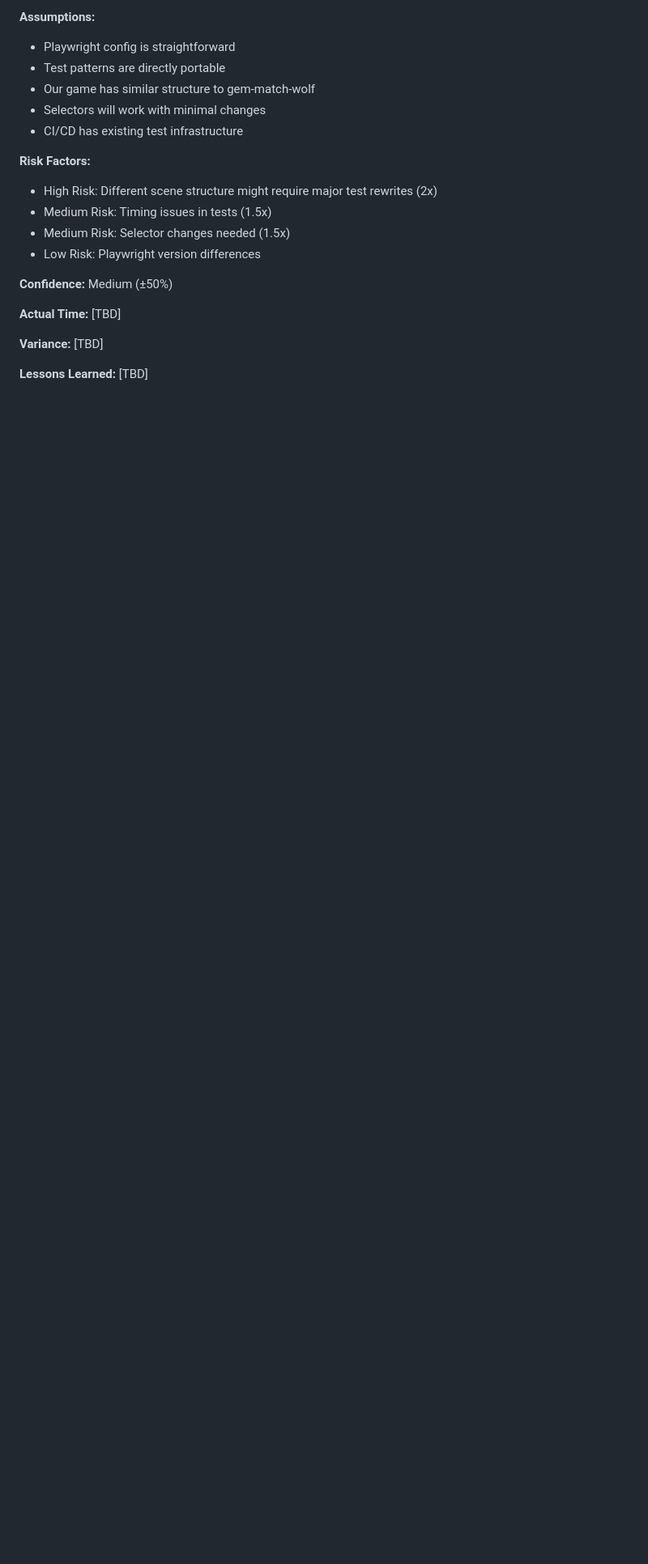
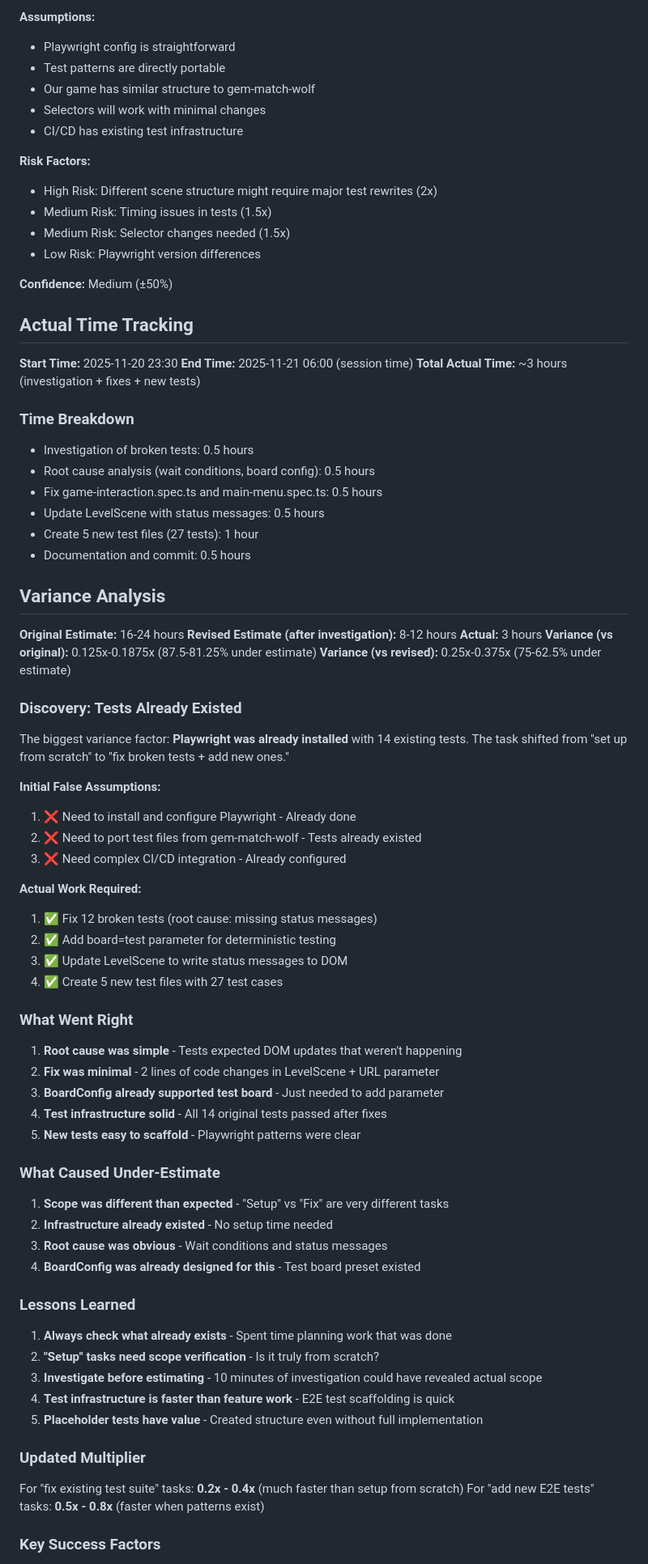
Before and after one commit to ehalsey/phaser-match3, a Markdown page: docs/estimation-tracking.md, the part around one of its changes. Shown at 81% size. Rendered like a GitHub page; blank space fills up the shorter version.

Commit message:
docs: update Issue #6 actual time and variance analysis
- Actual time: 3 hours (vs 16-24h estimate)
- Variance: 0.125x-0.1875x (tasks took 12.5-18.75% of estimated time)
- Key finding: Tests already existed, just needed fixing
- Added 27 new test cases, 34/41 tests passing (83%)

🤖 Generated with [Claude Code](https://claude.com/claude-code)

Co-Authored-By: Claude <noreply@anthropic.com>

```diff
--- a/docs/estimation-tracking.md
+++ b/docs/estimation-tracking.md
@@ -249,8 +249,70 @@ For similar "copy and adapt localStorage code" tasks: **0.25x - 0.5x** (tasks ta
 
 **Confidence:** Medium (±50%)
 
-**Actual Time:** [TBD]
+## Actual Time Tracking
 
-**Variance:** [TBD]
+**Start Time:** 2025-11-20 23:30
+**End Time:** 2025-11-21 06:00 (session time)
+**Total Actual Time:** ~3 hours (investigation + fixes + new tests)
 
-**Lessons Learned:** [TBD]
+### Time Breakdown
+- Investigation of broken tests: 0.5 hours
+- Root cause analysis (wait conditions, board config): 0.5 hours
+- Fix game-interaction.spec.ts and main-menu.spec.ts: 0.5 hours
+- Update LevelScene with status messages: 0.5 hours
+- Create 5 new test files (27 tests): 1 hour
+- Documentation and commit: 0.5 hours
+
+## Variance Analysis
+
+**Original Estimate:** 16-24 hours
+**Revised Estimate (after investigation):** 8-12 hours
+**Actual:** 3 hours
+**Variance (vs original):** 0.125x-0.1875x (87.5-81.25% under estimate)
+**Variance (vs revised):** 0.25x-0.375x (75-62.5% under estimate)
+
+### Discovery: Tests Already Existed
+
+The biggest variance factor: **Playwright was already installed** with 14 existing tests. The task shifted from "set up from scratch" to "fix broken tests + add new ones."
+
+**Initial False Assumptions:**
+1. ❌ Need to install and configure Playwright - Already done
+2. ❌ Need to port test files from gem-match-wolf - Tests already existed
+3. ❌ Need complex CI/CD integration - Already configured
+
+**Actual Work Required:**
+1. ✅ Fix 12 broken tests (root cause: missing status messages)
+2. ✅ Add board=test parameter for deterministic testing
+3. ✅ Update LevelScene to write status messages to DOM
+4. ✅ Create 5 new test files with 27 test cases
+
+### What Went Right
+
+1. **Root cause was simple** - Tests expected DOM updates that weren't happening
+2. **Fix was minimal** - 2 lines of code changes in LevelScene + URL parameter
+3. **BoardConfig already supported test board** - Just needed to add parameter
+4. **Test infrastructure solid** - All 14 original tests passed after fixes
+5. **New tests easy to scaffold** - Playwright patterns were clear
+
+### What Caused Under-Estimate
+
+1. **Scope was different than expected** - "Setup" vs "Fix" are very different tasks
+2. **Infrastructure already existed** - No setup time needed
+3. **Root cause was obvious** - Wait conditions and status messages
+4. **BoardConfig was already designed for this** - Test board preset existed
+
+### Lessons Learned
+
+1. **Always check what already exists** - Spent time planning work that was done
+2. **"Setup" tasks need scope verification** - Is it truly from scratch?
+3. **Investigate before estimating** - 10 minutes of investigation could have revealed actual scope
+4. **Test infrastructure is faster than feature work** - E2E test scaffolding is quick
+5. **Placeholder tests have value** - Created structure even without full implementation
+
+### Updated Multiplier
+
+For "fix existing test suite" tasks: **0.2x - 0.4x** (much faster than setup from scratch)
+For "add new E2E tests" tasks: **0.5x - 0.8x** (faster when patterns exist)
+
+### Key Success Factors
+
```
Also changed, not shown: other parts of docs/estimation-tracking.md (+32 -0 lines).
